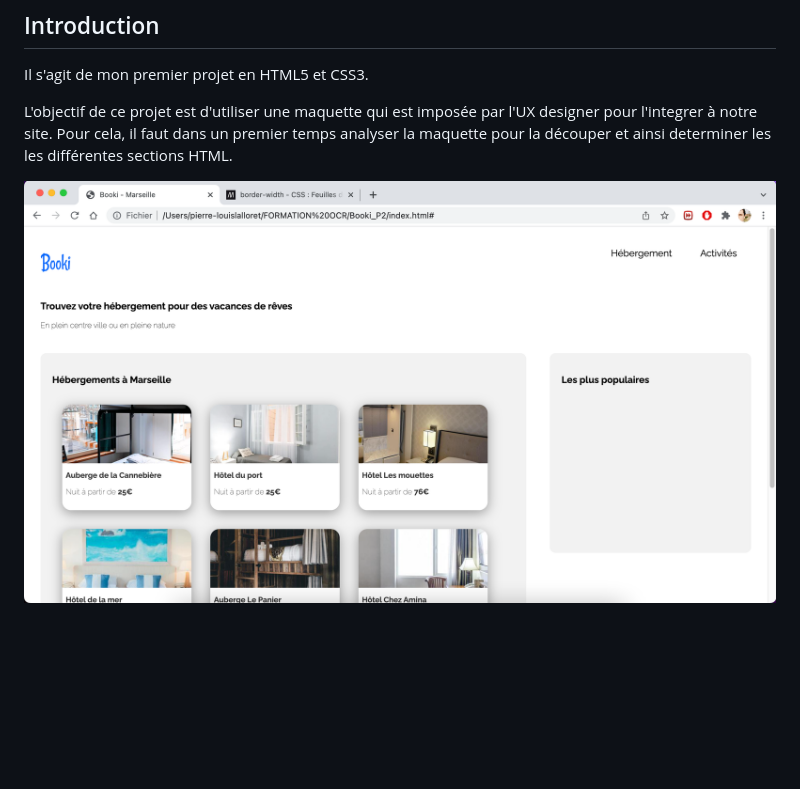
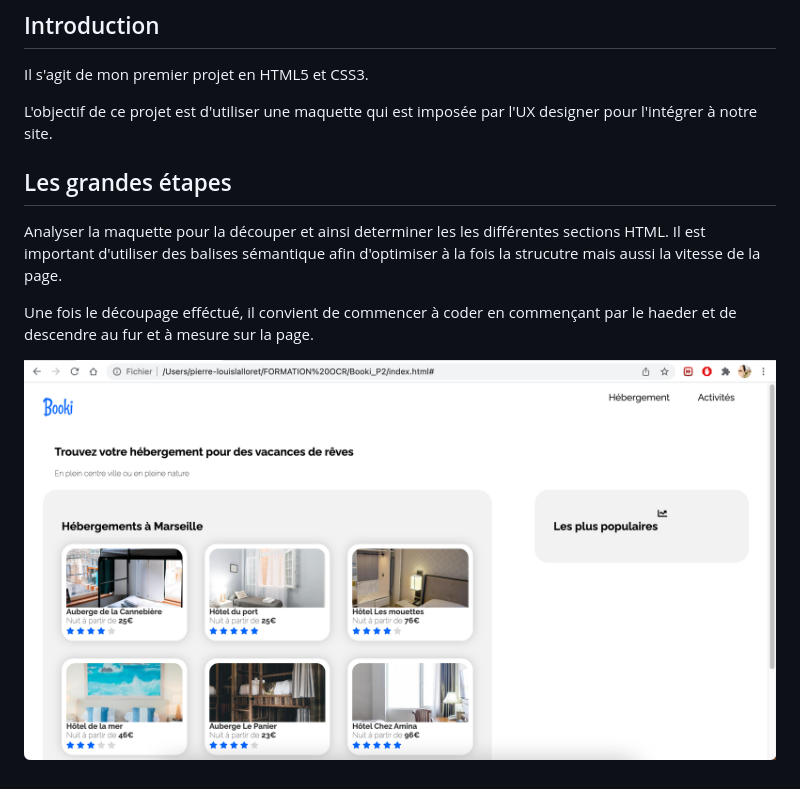
Before and after one commit to lalloretpilou/Booki_P2, a Markdown page: readme.md, the part around the change. Drawn GitHub-style; pictures changed too: assets/cover.png; blank space fills up the shorter version.

```diff
--- a/readme.md
+++ b/readme.md
@@ -4,7 +4,11 @@
 
 Il s'agit de mon premier projet en HTML5 et CSS3.
 
-L'objectif de ce projet est d'utiliser une maquette qui est imposée par l'UX designer pour l'integrer à notre site.
-Pour cela, il faut dans un premier temps analyser la maquette pour la découper et ainsi determiner les les différentes sections HTML.
+L'objectif de ce projet est d'utiliser une maquette qui est imposée par l'UX designer pour l'intégrer à notre site.
+## Les grandes étapes
+
+Analyser la maquette pour la découper et ainsi determiner les les différentes sections HTML. Il est important d'utiliser des balises sémantique afin d'optimiser à la fois la strucutre mais aussi la vitesse de la page.
+
+Une fois le découpage efféctué, il convient de commencer à coder en commençant par le haeder et de descendre au fur et à mesure sur la page.
 
 ![ScreenShot](assets/cover.png)
```
